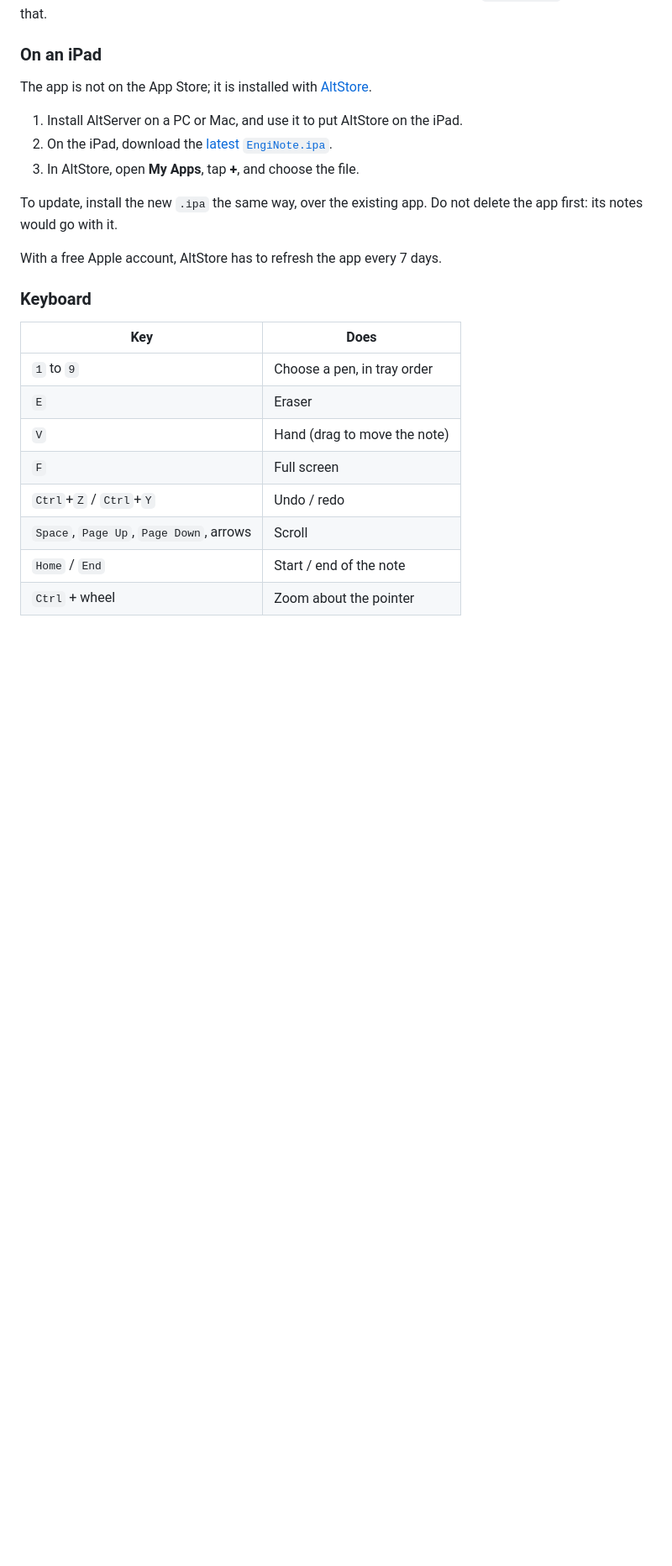
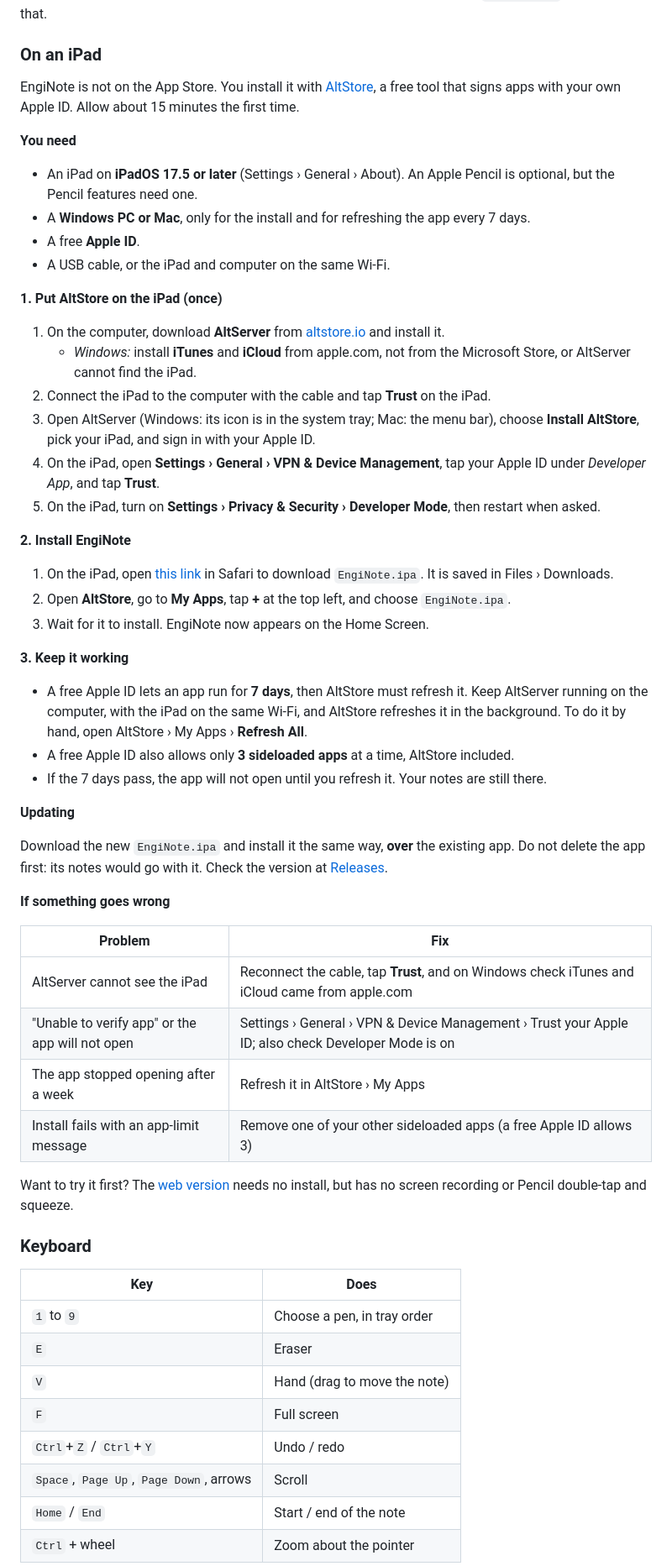
Before and after one commit to ayushheheheha/EngiNote, a Markdown page: README.md, the part around the change. Shown at 84% size. Rendered like a GitHub page; blank space fills up the shorter version.

Commit message:
Add a step-by-step iPad install guide to the README
Co-Authored-By: Claude Sonnet 5.5 <noreply@anthropic.com>

```diff
--- a/README.md
+++ b/README.md
@@ -52,15 +52,50 @@ Open [enginote.vercel.app](https://enginote.vercel.app) and import an HTML file.
 
 ### On an iPad
 
-The app is not on the App Store; it is installed with [AltStore](https://altstore.io).
+EngiNote is not on the App Store. You install it with [AltStore](https://altstore.io), a free tool that signs apps with your own Apple ID. Allow about 15 minutes the first time.
 
-1. Install AltServer on a PC or Mac, and use it to put AltStore on the iPad.
-2. On the iPad, download the [latest `EngiNote.ipa`](https://github.com/ayushheheheha/EngiNote/releases/latest/download/EngiNote.ipa).
-3. In AltStore, open **My Apps**, tap **+**, and choose the file.
+**You need**
 
-To update, install the new `.ipa` the same way, over the existing app. Do not delete the app first: its notes would go with it.
+- An iPad on **iPadOS 17.5 or later** (Settings › General › About). An Apple Pencil is optional, but the Pencil features need one.
+- A **Windows PC or Mac**, only for the install and for refreshing the app every 7 days.
+- A free **Apple ID**.
+- A USB cable, or the iPad and computer on the same Wi-Fi.
 
-With a free Apple account, AltStore has to refresh the app every 7 days.
+**1. Put AltStore on the iPad (once)**
+
+1. On the computer, download **AltServer** from [altstore.io](https://altstore.io) and install it.
+   - *Windows:* install **iTunes** and **iCloud** from apple.com, not from the Microsoft Store, or AltServer cannot find the iPad.
+2. Connect the iPad to the computer with the cable and tap **Trust** on the iPad.
+3. Open AltServer (Windows: its icon is in the system tray; Mac: the menu bar), choose **Install AltStore**, pick your iPad, and sign in with your Apple ID.
+4. On the iPad, open **Settings › General › VPN & Device Management**, tap your Apple ID under *Developer App*, and tap **Trust**.
+5. On the iPad, turn on **Settings › Privacy & Security › Developer Mode**, then restart when asked.
+
+**2. Install EngiNote**
+
+1. On the iPad, open [this link](https://github.com/ayushheheheha/EngiNote/releases/latest/download/EngiNote.ipa) in Safari to download `EngiNote.ipa`. It is saved in Files › Downloads.
+2. Open **AltStore**, go to **My Apps**, tap **+** at the top left, and choose `EngiNote.ipa`.
+3. Wait for it to install. EngiNote now appears on the Home Screen.
+
+**3. Keep it working**
+
+- A free Apple ID lets an app run for **7 days**, then AltStore must refresh it. Keep AltServer running on the computer, with the iPad on the same Wi-Fi, and AltStore refreshes it in the background. To do it by hand, open AltStore › My Apps › **Refresh All**.
+- A free Apple ID also allows only **3 sideloaded apps** at a time, AltStore included.
+- If the 7 days pass, the app will not open until you refresh it. Your notes are still there.
+
+**Updating**
+
+Download the new `EngiNote.ipa` and install it the same way, **over** the existing app. Do not delete the app first: its notes would go with it. Check the version at [Releases](https://github.com/ayushheheheha/EngiNote/releases).
+
+**If something goes wrong**
+
+| Problem | Fix |
+|---|---|
+| AltServer cannot see the iPad | Reconnect the cable, tap **Trust**, and on Windows check iTunes and iCloud came from apple.com |
+| "Unable to verify app" or the app will not open | Settings › General › VPN & Device Management › Trust your Apple ID; also check Developer Mode is on |
+| The app stopped opening after a week | Refresh it in AltStore › My Apps |
+| Install fails with an app-limit message | Remove one of your other sideloaded apps (a free Apple ID allows 3) |
+
+Want to try it first? The [web version](https://enginote.vercel.app) needs no install, but has no screen recording or Pencil double-tap and squeeze.
 
 ### Keyboard
 
```
